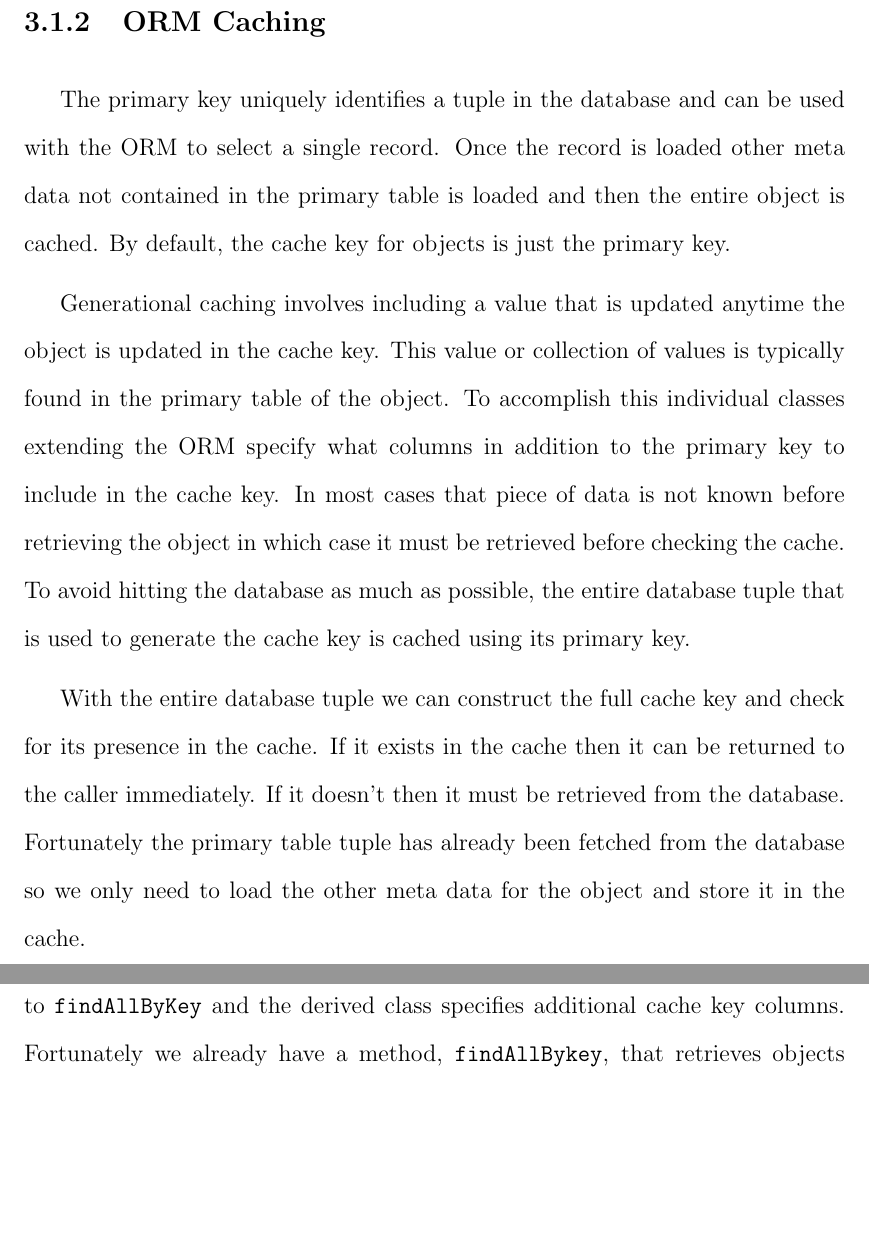
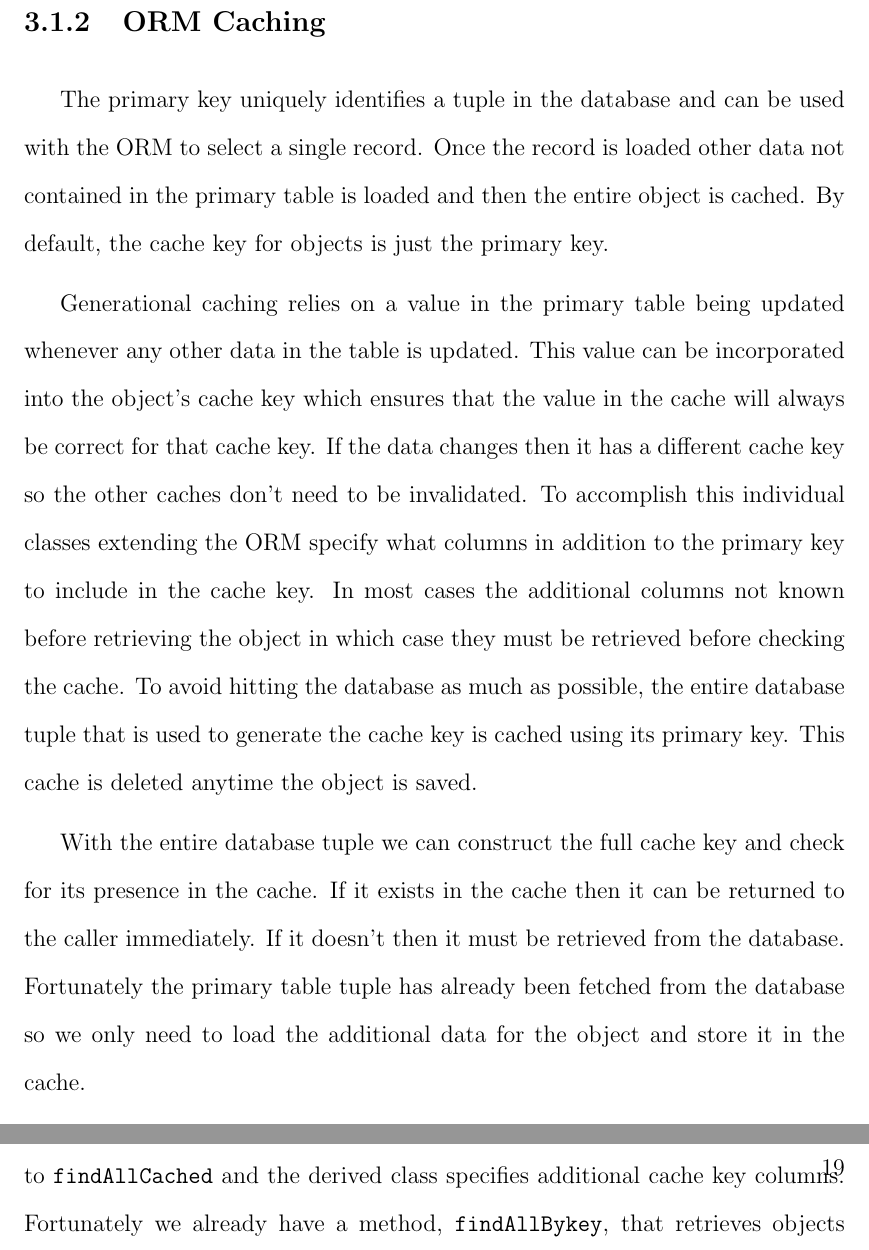
Before and after one commit to marczych/generational-caching-thesis, a LaTeX thesis (thesis.tex): two parts of pages 25 and 26 of 35 before the commit and two parts of pages 25 and 27 of 35 after it, joined at a grey line, cut so that both start at the same text, the shorter picture padded with empty space. Compiled offline with pdfLaTeX.

Commit message:
Minor edits to entire document

```diff
--- a/thesis.tex
+++ b/thesis.tex
@@ -395,17 +395,19 @@ These typically are used in addition to the ORM to gather more complex data.
 
 \subsection{ORM Caching}
 The primary key uniquely identifies a tuple in the database and can be used with the ORM to select a single record.
-Once the record is loaded other meta data not contained in the primary table is loaded and then the entire object is cached.
+Once the record is loaded other data not contained in the primary table is loaded and then the entire object is cached.
 By default, the cache key for objects is just the primary key.
 
-Generational caching involves including a value that is updated anytime the object is updated in the cache key.
-This value or collection of values is typically found in the primary table of the object.
+Generational caching relies on a value in the primary table being updated whenever any other data in the table is updated.
+This value can be incorporated into the object's cache key which ensures that the value in the cache will always be correct for that cache key.
+If the data changes then it has a different cache key so the other caches don't need to be invalidated.
 To accomplish this individual classes extending the ORM specify what columns in addition to the primary key to include in the cache key.
-In most cases that piece of data is not known before retrieving the object in which case it must be retrieved before checking the cache.
+In most cases the additional columns not known before retrieving the object in which case they must be retrieved before checking the cache.
 To avoid hitting the database as much as possible, the entire database tuple that is used to generate the cache key is cached using its primary key.
+This cache is deleted anytime the object is saved.
 
 With the entire database tuple we can construct the full cache key and check for its presence in the cache.
 If it exists in the cache then it can be returned to the caller immediately.
 If it doesn't then it must be retrieved from the database.
-Fortunately the primary table tuple has already been fetched from the database so we only need to load the other meta data for the object and store it in the cache.
+Fortunately the primary table tuple has already been fetched from the database so we only need to load the additional data for the object and store it in the cache.
 
@@ -426,7 +428,7 @@ At a very high-level, this method constructs cache keys for the given primary ke
 Any objects that were not cached are retrieved from the database using {\tt findAllByKey} and are then stored in the cache.
 
 We allow classes derived from the ORM to specify which columns in addition to the primary key to include in the cache key.
-More data must be retrieved from the database to construct the cache key if only the primary keys are provided to {\tt findAllByKey} and the derived class specifies additional cache key columns.
+More data must be retrieved from the database to construct the cache key if only the primary keys are provided to {\tt findAllCached} and the derived class specifies additional cache key columns.
 Fortunately we already have a method, {\tt findAllBykey}, that retrieves objects based on their primary key that can be used to retrieve more data.
 However, we can do one better and cache that operation by using {\tt findAllCached} instead.
 For this call a flag is passed to {\tt findAllCached} that indicates that only the primary table should be loaded.
```
Also changed, not shown: thesis.tex (4 more changed lines).
